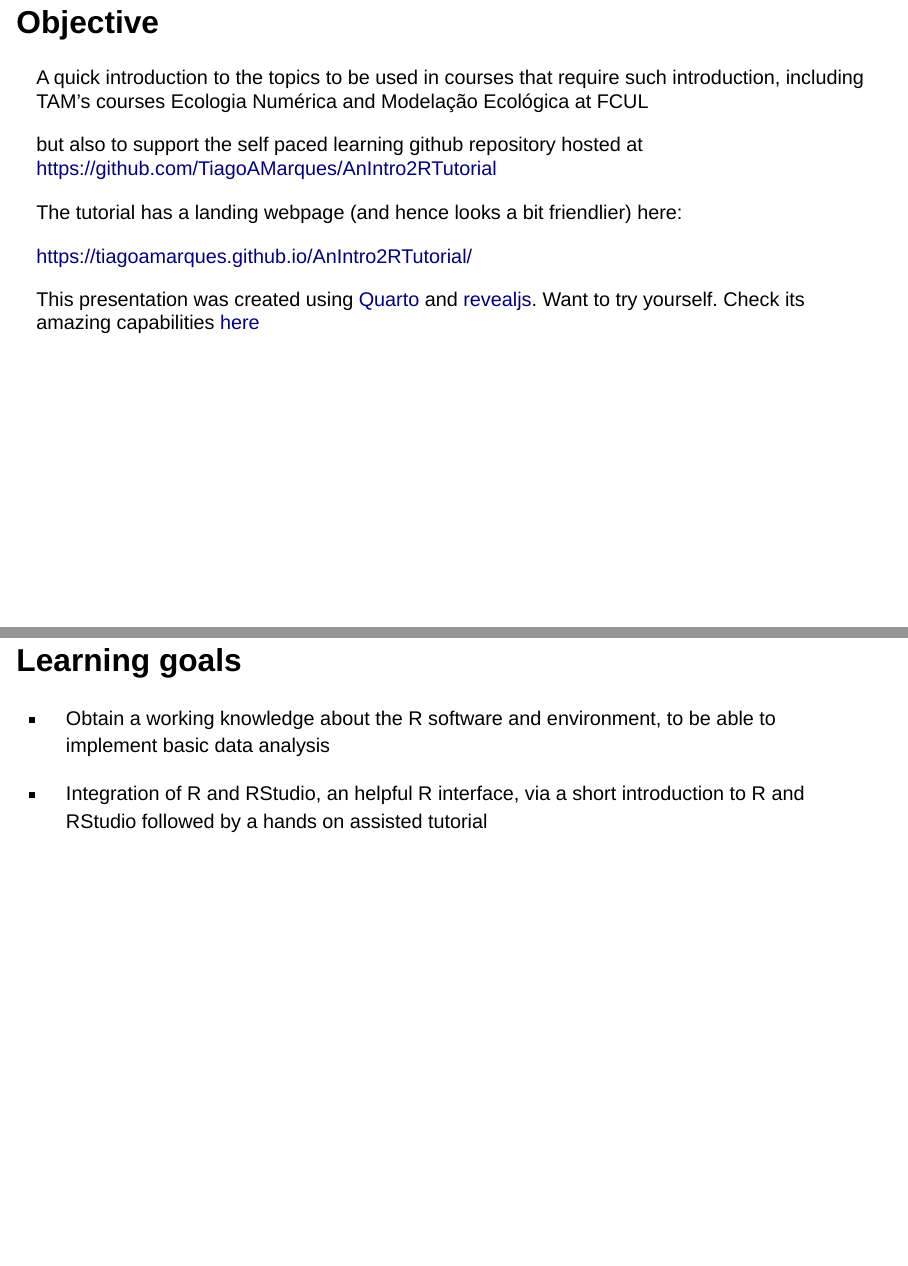
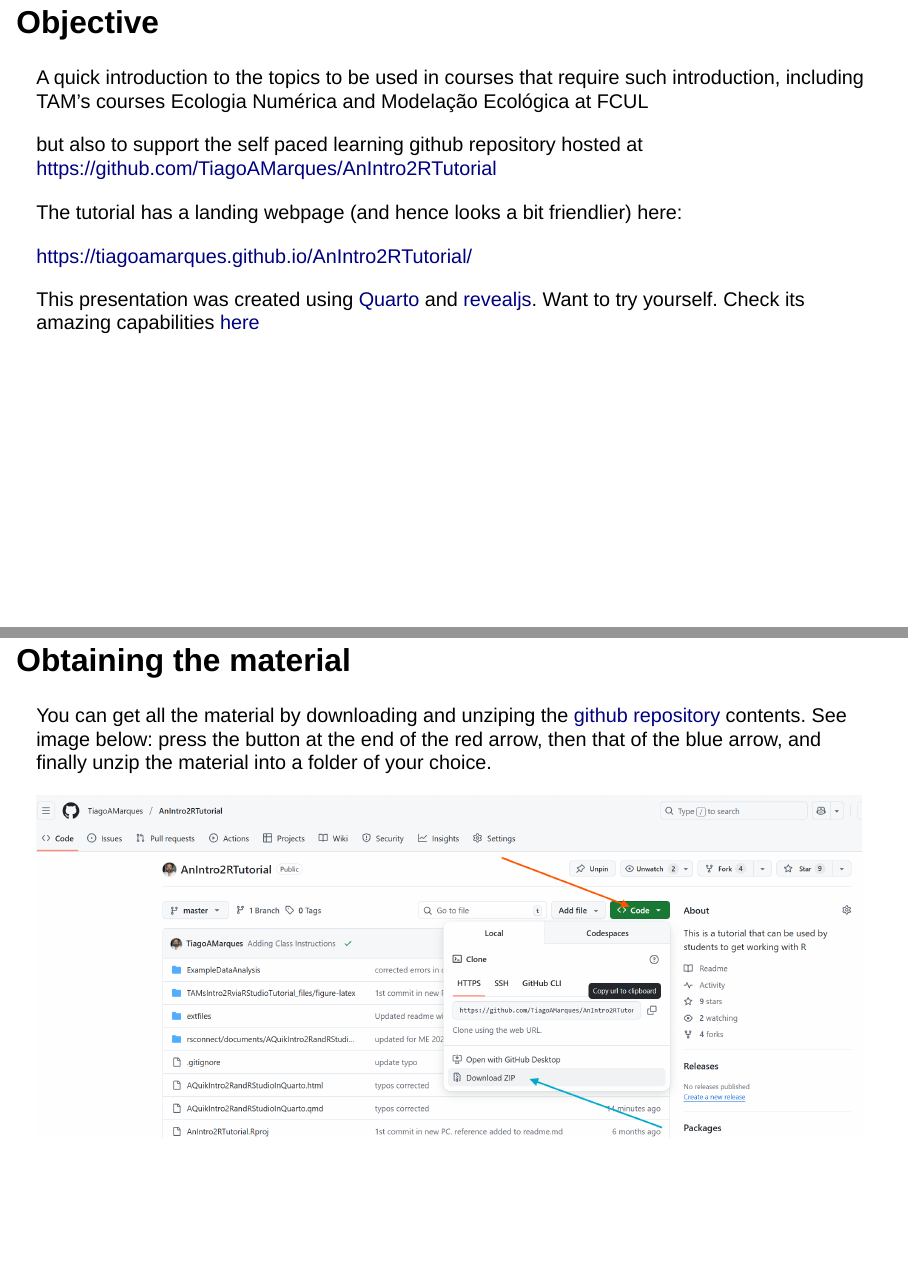
Before and after one commit to TiagoAMarques/AnIntro2RTutorial, a Quarto document (AQuikIntro2RandRStudioInQuarto.qmd): pages 2 and 3 of 45 before the commit and pages 2 and 3 of 46 after it, joined at a grey line. Rendered offline with R 4.5, knitr and Pandoc in place of Quarto, with nearby package versions; drawn as Slidy slides in place of the format the file asks for.

Commit message:
updated initial presentation

```diff
--- a/AQuikIntro2RandRStudioInQuarto.qmd
+++ b/AQuikIntro2RandRStudioInQuarto.qmd
@@ -20,6 +20,14 @@ The tutorial has a landing webpage (and hence looks a bit friendlier) here:
 ::: footer
 This presentation was created using [Quarto](https://quarto.org/) and [revealjs](https://quarto.org/). Want to try yourself. Check its amazing capabilities [here](https://quarto.org/docs/presentations/revealjs/demo/#/title-slide)
 :::
+
+## Obtaining the material
+
+You can get all the material by downloading and unziping the [github repository](https://tiagoamarques.github.io/AnIntro2RTutorial/) contents. See image below: press the button at the end of the red arrow, then that of the blue arrow, and finally unzip the material into a folder of your choice.
+
+![](extfiles/downloadgit.png){.absolute top="300" left="30" width="1000" height="400"}
+
+
 
 ## Learning goals
 
```
Also changed, not shown: AQuikIntro2RandRStudioInQuarto.html, extfiles/downloadgit.png (added).
